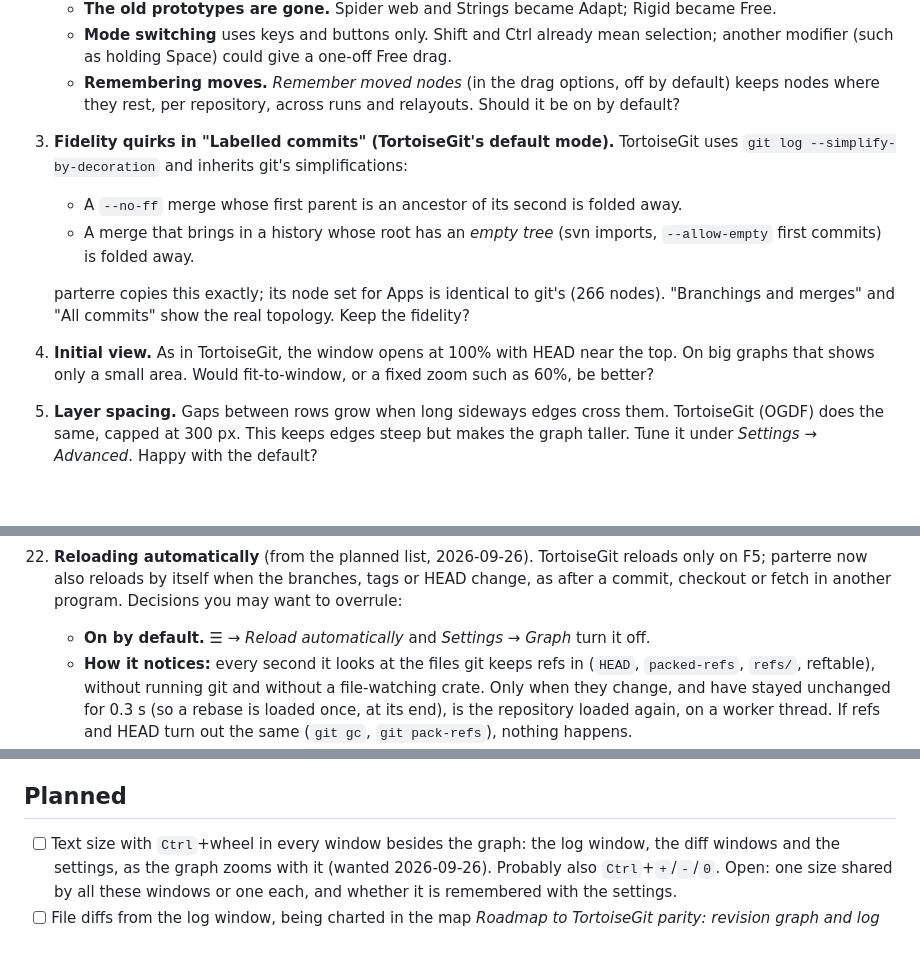
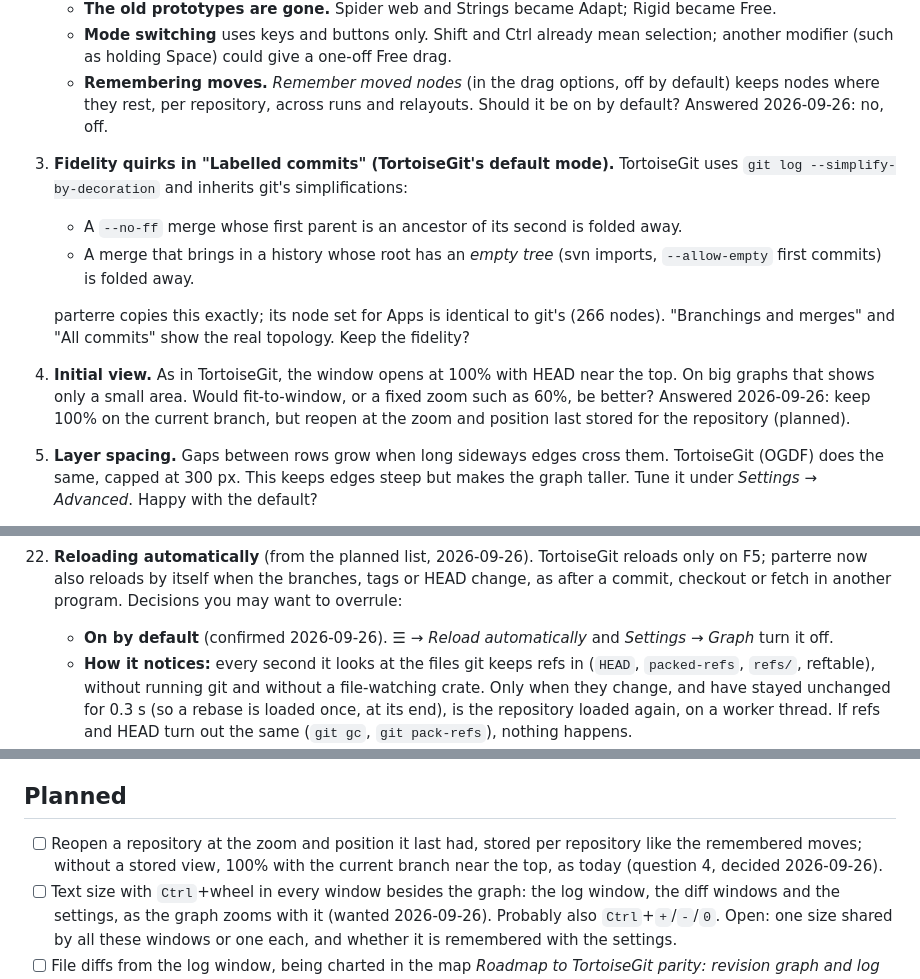
Before and after one commit to aquamoth/gitgraph, a Markdown page: TODO.md, 3 parts joined by grey strips. GitHub-like rendering; blank space fills up the shorter version.

Commit message:
TODO: record the defaults decided for 0.4.0
Modern look, automatic reloading on and remembered moves off stay the
defaults. The initial view stays at 100% on the current branch; reopening
at the last stored zoom and position is planned. The Wayland freeze
workaround is verified by hand.

Co-Authored-By: Claude Opus 5.5 (1M context) <noreply@anthropic.com>

```diff
--- a/TODO.md
+++ b/TODO.md
@@ -74,7 +74,7 @@ _Numbers are never changed or reused, even after an item is deleted. Next number
      another modifier (such as holding Space) could give a one-off Free drag.
    - **Remembering moves.** *Remember moved nodes* (in the drag options, off by default) keeps
      nodes where they rest, per repository, across runs and relayouts. Should it be on by
-     default?
+     default? Answered 2026-09-26: no, off.
 3. **Fidelity quirks in "Labelled commits" (TortoiseGit's default mode).** TortoiseGit uses
    `git log --simplify-by-decoration` and inherits git's simplifications:
    - A `--no-ff` merge whose first parent is an ancestor of its second is folded away.
@@ -85,7 +85,8 @@ _Numbers are never changed or reused, even after an item is deleted. Next number
    "Branchings and merges" and "All commits" show the real topology. Keep the fidelity?
 4. **Initial view.** As in TortoiseGit, the window opens at 100% with HEAD near the top. On
    big graphs that shows only a small area. Would fit-to-window, or a fixed zoom such as 60%,
-   be better?
+   be better? Answered 2026-09-26: keep 100% on the current branch, but reopen at the zoom and
+   position last stored for the repository (planned).
 5. **Layer spacing.** Gaps between rows grow when long sideways edges cross them. TortoiseGit
    (OGDF) does the same, capped at 300 px. This keeps edges steep but makes the graph taller.
    Tune it under *Settings → Advanced*. Happy with the default?
@@ -274,7 +275,8 @@ _Numbers are never changed or reused, even after an item is deleted. Next number
 22. **Reloading automatically** (from the planned list, 2026-09-26). TortoiseGit reloads
     only on F5; parterre now also reloads by itself when the branches, tags or HEAD change, as
     after a commit, checkout or fetch in another program. Decisions you may want to overrule:
-    - **On by default.** ☰ → *Reload automatically* and *Settings → Graph* turn it off.
+    - **On by default** (confirmed 2026-09-26). ☰ → *Reload automatically* and
+      *Settings → Graph* turn it off.
     - **How it notices:** every second it looks at the files git keeps refs in (`HEAD`,
       `packed-refs`, `refs/`, reftable), without running git and without a file-watching
       crate. Only when they change, and have stayed unchanged for 0.3 s (so a rebase is loaded
@@ -322,6 +324,9 @@ _Numbers are never changed or reused, even after an item is deleted. Next number
 
 ## Planned
 
+- [ ] Reopen a repository at the zoom and position it last had, stored per repository like
+      the remembered moves; without a stored view, 100% with the current branch near the top,
+      as today (question 4, decided 2026-09-26).
 - [ ] Text size with `Ctrl`+wheel in every window besides the graph: the log window, the
       diff windows and the settings, as the graph zooms with it (wanted 2026-09-26). Probably
       also `Ctrl`+`+`/`-`/`0`. Open: one size shared by all these windows or one each, and
```
Also changed, not shown: other parts of TODO.md (+2 -2 lines).
